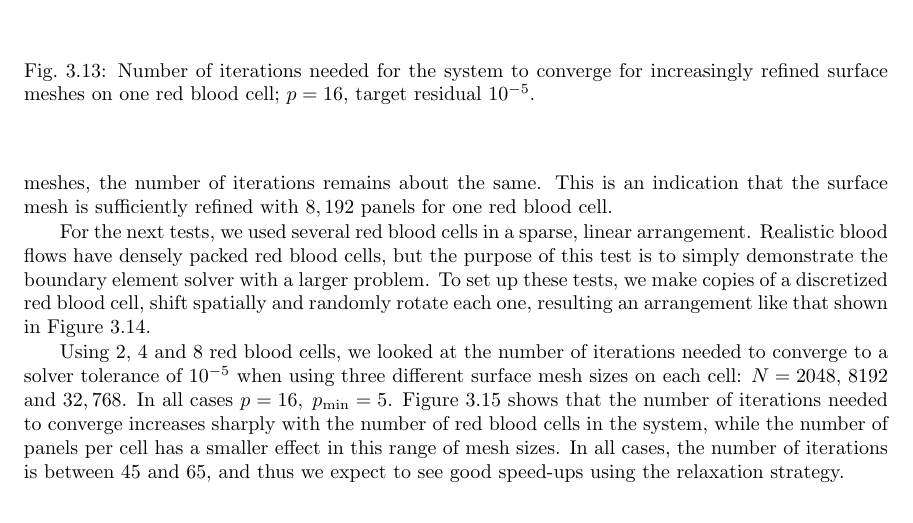
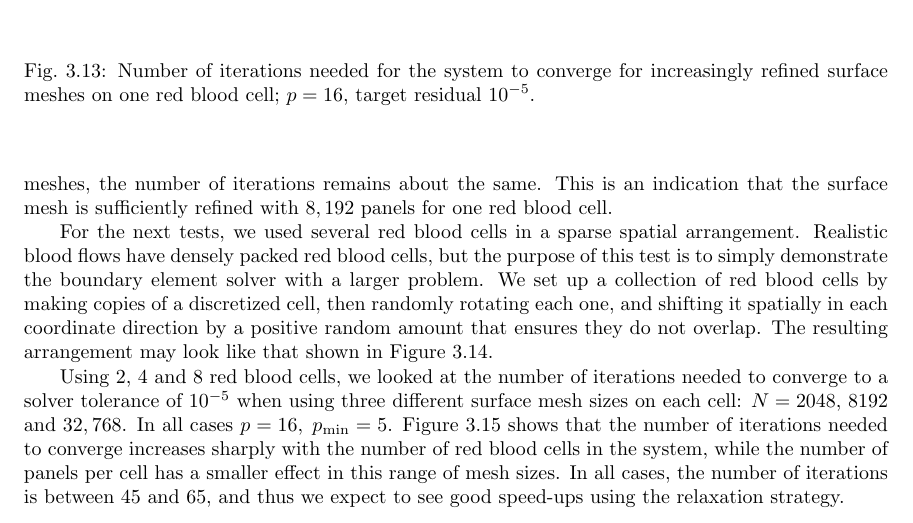
Before and after one commit to barbagroup/inexact-gmres, a LaTeX paper (BarbaETal2015-inexact-gmres.tex): part of page 12 of 16, cut so that both start at the same text. Compiled offline with pdfLaTeX; a LaTeX package or settings file that is missing is left out.

Commit message:
tweak text to address issue #5

```diff
--- a/BarbaETal2015-inexact-gmres.tex
+++ b/BarbaETal2015-inexact-gmres.tex
@@ -518,7 +518,7 @@ Figure \ref{fig:single_cell_iterations} shows that the number of iterations need
 \end{figure}
 
 
-For the next tests, we used several red blood cells in a sparse, linear arrangement. Realistic blood flows have densely packed red blood cells, but the purpose of this test is to simply demonstrate the boundary element solver with a larger problem. To set up these tests, we make copies of a discretized red blood cell, shift spatially and randomly rotate each one, resulting an arrangement like that shown in Figure \ref{fig:multiple_cells}.
+For the next tests, we used several red blood cells in a sparse spatial arrangement. Realistic blood flows have densely packed red blood cells, but the purpose of this test is to simply demonstrate the boundary element solver with a larger problem. We set up a collection of red blood cells by making copies of a discretized cell, then randomly rotating each one, and shifting it spatially in each  coordinate direction by a positive random amount that ensures they do not overlap. The resulting arrangement may look like that shown in Figure \ref{fig:multiple_cells}.
 
 % this figure behaves weird, and the images appear displaced upwards/ hacked it with \vspace{1.2cm} before \includegraphics
 \begin{figure}[h]
```
